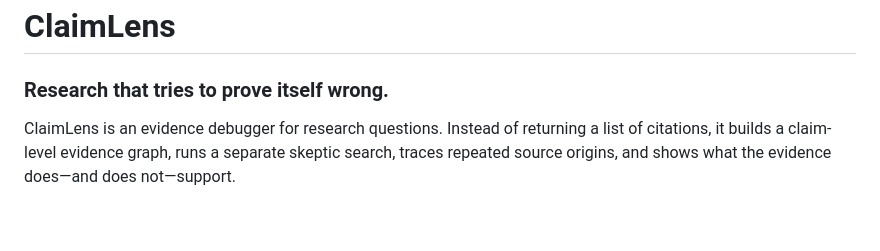
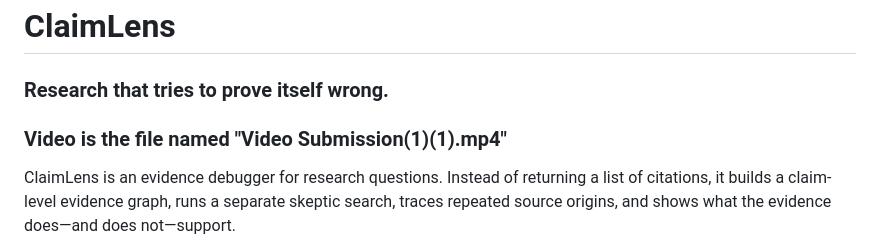
Before and after one commit to ChetanCXD/frontier_cascadia_hackathon, a Markdown page: README.md, the part around the change. Drawn GitHub-style; blank space fills up the shorter version.

Commit message:
Update README with video submission information
Added a section about the video submission file.

```diff
--- a/README.md
+++ b/README.md
@@ -1,6 +1,8 @@
 # ClaimLens
 
 ### Research that tries to prove itself wrong.
+
+### Video is the file named "Video Submission(1)(1).mp4"
 
 ClaimLens is an evidence debugger for research questions. Instead of returning a list of citations, it builds a claim-level evidence graph, runs a separate skeptic search, traces repeated source origins, and shows what the evidence does—and does not—support.
 
```
